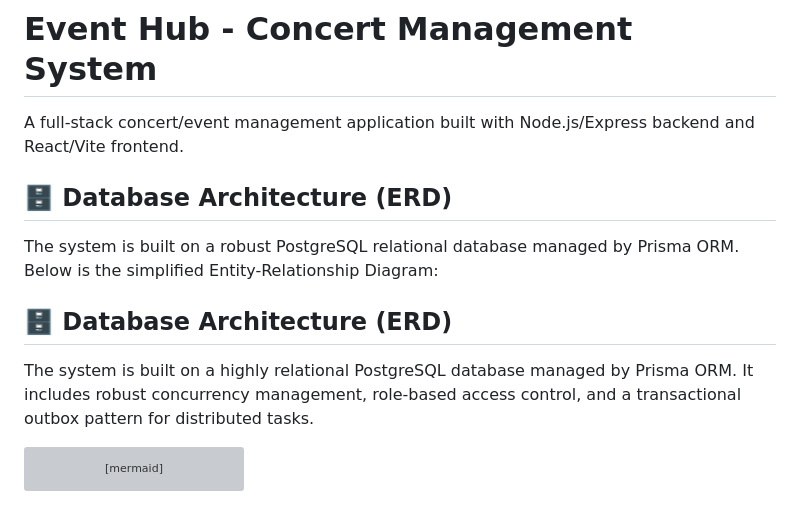
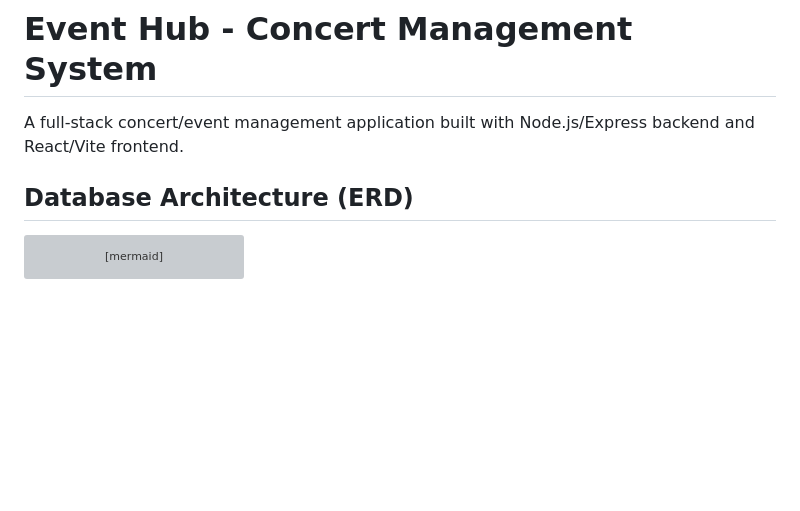
Before and after one commit to emreekiziltoprak/concert-manager-, a Markdown page: README.md, the part around the change. GitHub-like rendering; blank space fills up the shorter version; grey boxes are pictures that could not be loaded.

````diff
--- a/README.md
+++ b/README.md
@@ -1,13 +1,8 @@
 # Event Hub - Concert Management System
 
 A full-stack concert/event management application built with Node.js/Express backend and React/Vite frontend.
-## 🗄️ Database Architecture (ERD)
 
-The system is built on a robust PostgreSQL relational database managed by Prisma ORM. Below is the simplified Entity-Relationship Diagram:
-
-## 🗄️ Database Architecture (ERD)
-
-The system is built on a highly relational PostgreSQL database managed by Prisma ORM. It includes robust concurrency management, role-based access control, and a transactional outbox pattern for distributed tasks.
+##  Database Architecture (ERD)
 
 ```mermaid
 erDiagram
````
